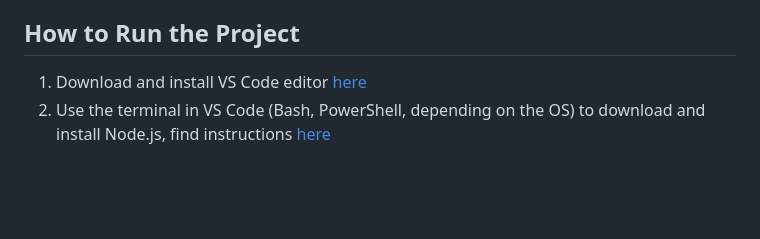
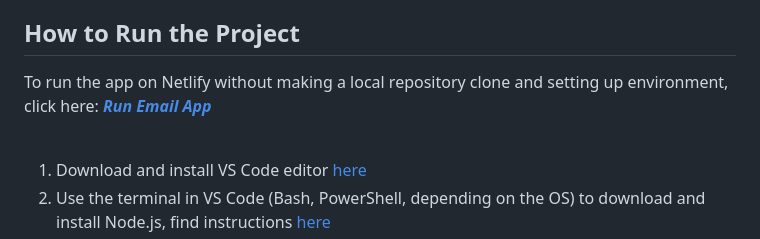
Before and after one commit to kristijanH1998/bootstrap-email-hornung, a Markdown page: README.md, the part around the change. Drawn GitHub-style; blank space fills up the shorter version.

Commit message:
Netlify link added

```diff
--- a/README.md
+++ b/README.md
@@ -34,6 +34,8 @@ Bootstrap Grid Project - final project for BVT Module 1 (Introduction to HTML an
 * Coming back to the project a couple months after it was finished, I realized that I can apply DRY (Don't Repeat Yourself) principle to the script.js by replacing repetitive .onclick event listener code for each button in the vertical navigation bar (for each message folder) with a more abstract single for loop that creates a click listener for all of those buttons, and opens corresponding sections for message list and message container. This optimization reduced the script file by more than 280 lines of code.
 
 ## How to Run the Project
+To run the app on Netlify without making a local repository clone and setting up environment, click here: [***Run Email App***](https://email-app-kh.netlify.app/)\
+<br/>
 1. Download and install VS Code editor [here](https://code.visualstudio.com/download)
 2. Use the terminal in VS Code (Bash, PowerShell, depending on the OS) to download and install Node.js, find instructions [here](https://nodejs.org/en/download/package-manager)
 3. Use VS Code 'Extensions' page to search for and install latest version of 'HTML CSS Support' dependency (CSS Intellisense for HTML)
```
